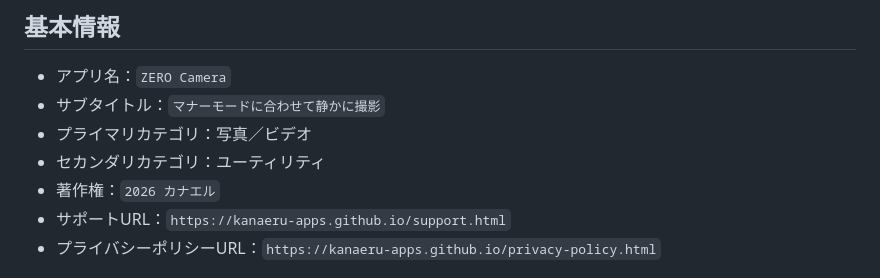
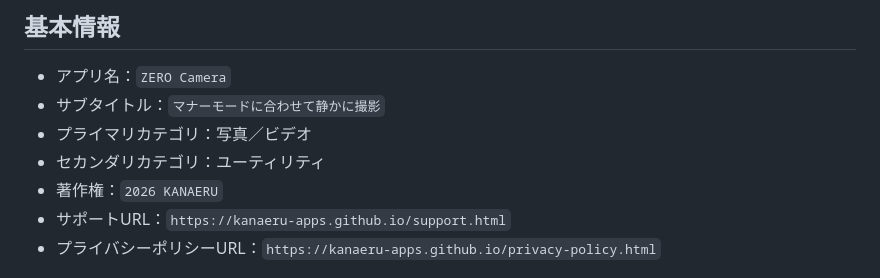
Before and after one commit to ChihiroHonma/muon-camera, a Markdown page: app-store-assets/APP_STORE_METADATA.md, the part around the change. GitHub-like rendering.

Commit message:
docs: use KANAERU copyright name

```diff
--- a/app-store-assets/APP_STORE_METADATA.md
+++ b/app-store-assets/APP_STORE_METADATA.md
@@ -6,7 +6,7 @@
 - サブタイトル：`マナーモードに合わせて静かに撮影`
 - プライマリカテゴリ：写真／ビデオ
 - セカンダリカテゴリ：ユーティリティ
-- 著作権：`2026 カナエル`
+- 著作権：`2026 KANAERU`
 - サポートURL：`https://kanaeru-apps.github.io/support.html`
 - プライバシーポリシーURL：`https://kanaeru-apps.github.io/privacy-policy.html`
 
```
